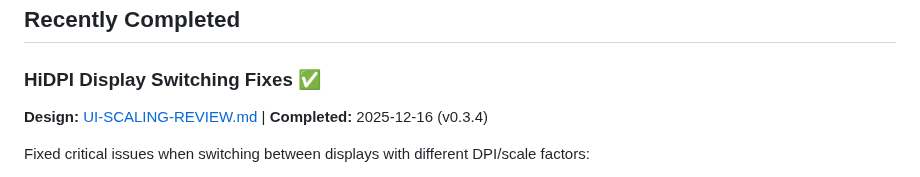
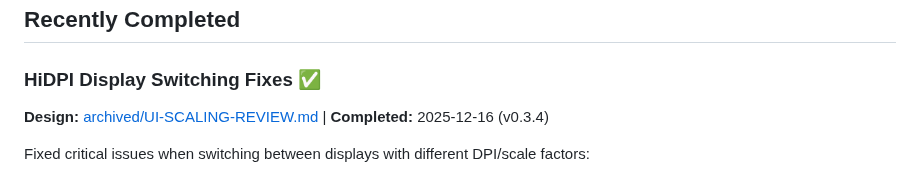
Before and after one commit to HelgeSverre/token, a Markdown page: docs/ROADMAP.md, the part around the change. Rendered like a GitHub page.

Commit message:
docs: archive completed UI-SCALING-REVIEW and UI_SYSTEM_CODEREVIEW

```diff
--- a/docs/ROADMAP.md
+++ b/docs/ROADMAP.md
@@ -10,7 +10,7 @@ For completed work, see [CHANGELOG.md](CHANGELOG.md).
 
 ### HiDPI Display Switching Fixes ✅
 
-**Design:** [UI-SCALING-REVIEW.md](UI-SCALING-REVIEW.md) | **Completed:** 2025-12-16 (v0.3.4)
+**Design:** [archived/UI-SCALING-REVIEW.md](archived/UI-SCALING-REVIEW.md) | **Completed:** 2025-12-16 (v0.3.4)
 
 Fixed critical issues when switching between displays with different DPI/scale factors:
 
```
Also changed, not shown: docs/archived/UI-SCALING-REVIEW.md (renamed from docs/UI-SCALING-REVIEW.md), docs/archived/UI_SYSTEM_CODEREVIEW.md (renamed from docs/UI_SYSTEM_CODEREVIEW.md).
